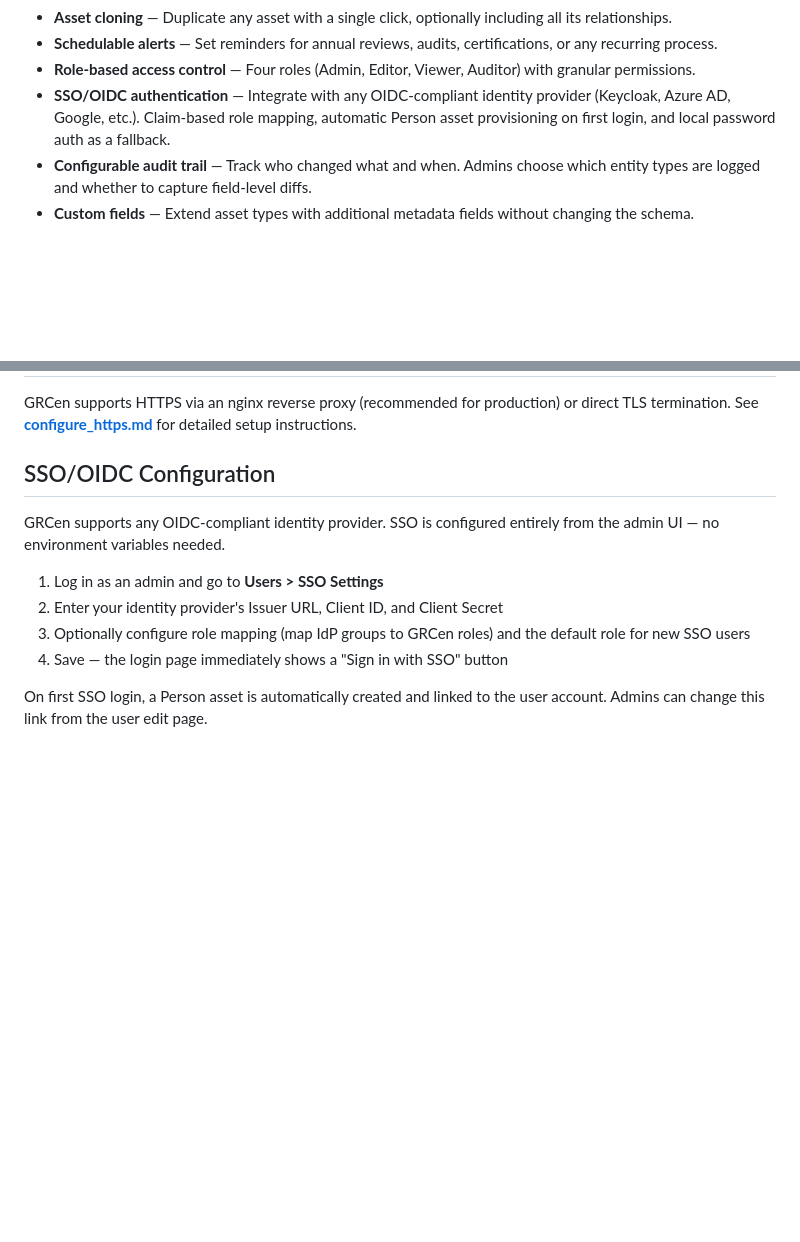
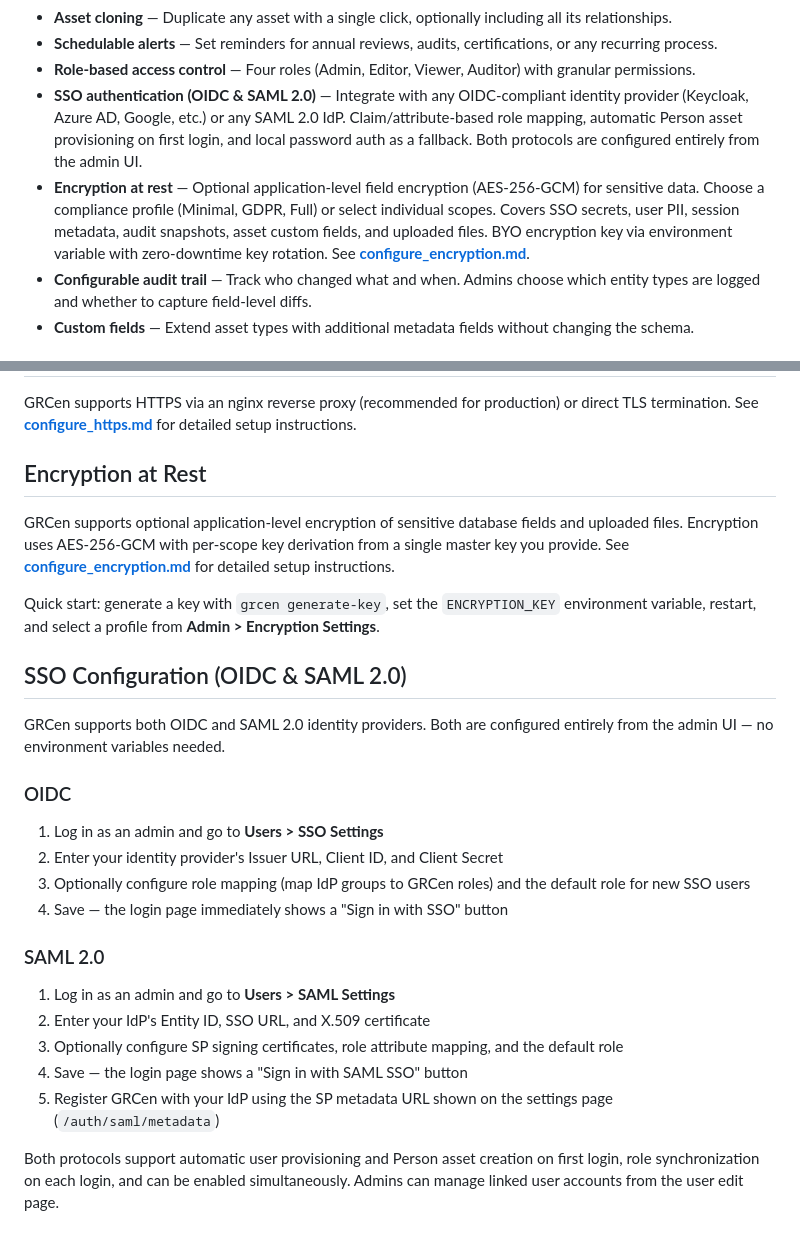
Before and after one commit to eavalenzuela/GRCen, a Markdown page: README.md, 2 parts joined by grey strips. Rendered like a GitHub page; blank space fills up the shorter version.

```diff
--- a/README.md
+++ b/README.md
@@ -19,7 +19,8 @@ GRCen is purpose-built to map assets (organizational assets, not just physical o
 - **Asset cloning** — Duplicate any asset with a single click, optionally including all its relationships.
 - **Schedulable alerts** — Set reminders for annual reviews, audits, certifications, or any recurring process.
 - **Role-based access control** — Four roles (Admin, Editor, Viewer, Auditor) with granular permissions.
-- **SSO/OIDC authentication** — Integrate with any OIDC-compliant identity provider (Keycloak, Azure AD, Google, etc.). Claim-based role mapping, automatic Person asset provisioning on first login, and local password auth as a fallback.
+- **SSO authentication (OIDC & SAML 2.0)** — Integrate with any OIDC-compliant identity provider (Keycloak, Azure AD, Google, etc.) or any SAML 2.0 IdP. Claim/attribute-based role mapping, automatic Person asset provisioning on first login, and local password auth as a fallback. Both protocols are configured entirely from the admin UI.
+- **Encryption at rest** — Optional application-level field encryption (AES-256-GCM) for sensitive data. Choose a compliance profile (Minimal, GDPR, Full) or select individual scopes. Covers SSO secrets, user PII, session metadata, audit snapshots, asset custom fields, and uploaded files. BYO encryption key via environment variable with zero-downtime key rotation. See **[configure_encryption.md](configure_encryption.md)**.
 - **Configurable audit trail** — Track who changed what and when. Admins choose which entity types are logged and whether to capture field-level diffs.
 - **Custom fields** — Extend asset types with additional metadata fields without changing the schema.
 
@@ -60,13 +61,29 @@ The app will be available at `http://localhost:8000`. Database tables are create
 
 GRCen supports HTTPS via an nginx reverse proxy (recommended for production) or direct TLS termination. See **[configure_https.md](configure_https.md)** for detailed setup instructions.
 
-## SSO/OIDC Configuration
+## Encryption at Rest
 
-GRCen supports any OIDC-compliant identity provider. SSO is configured entirely from the admin UI — no environment variables needed.
+GRCen supports optional application-level encryption of sensitive database fields and uploaded files. Encryption uses AES-256-GCM with per-scope key derivation from a single master key you provide. See **[configure_encryption.md](configure_encryption.md)** for detailed setup instructions.
+
+Quick start: generate a key with `grcen generate-key`, set the `ENCRYPTION_KEY` environment variable, restart, and select a profile from **Admin > Encryption Settings**.
+
+## SSO Configuration (OIDC & SAML 2.0)
+
+GRCen supports both OIDC and SAML 2.0 identity providers. Both are configured entirely from the admin UI — no environment variables needed.
+
+### OIDC
 
 1. Log in as an admin and go to **Users > SSO Settings**
 2. Enter your identity provider's Issuer URL, Client ID, and Client Secret
 3. Optionally configure role mapping (map IdP groups to GRCen roles) and the default role for new SSO users
 4. Save — the login page immediately shows a "Sign in with SSO" button
 
-On first SSO login, a Person asset is automatically created and linked to the user account. Admins can change this link from the user edit page.
+### SAML 2.0
+
+1. Log in as an admin and go to **Users > SAML Settings**
+2. Enter your IdP's Entity ID, SSO URL, and X.509 certificate
+3. Optionally configure SP signing certificates, role attribute mapping, and the default role
+4. Save — the login page shows a "Sign in with SAML SSO" button
+5. Register GRCen with your IdP using the SP metadata URL shown on the settings page (`/auth/saml/metadata`)
+
+Both protocols support automatic user provisioning and Person asset creation on first login, role synchronization on each login, and can be enabled simultaneously. Admins can manage linked user accounts from the user edit page.
```
Also changed, not shown: configure_encryption.md (added, +262 -0 lines).
